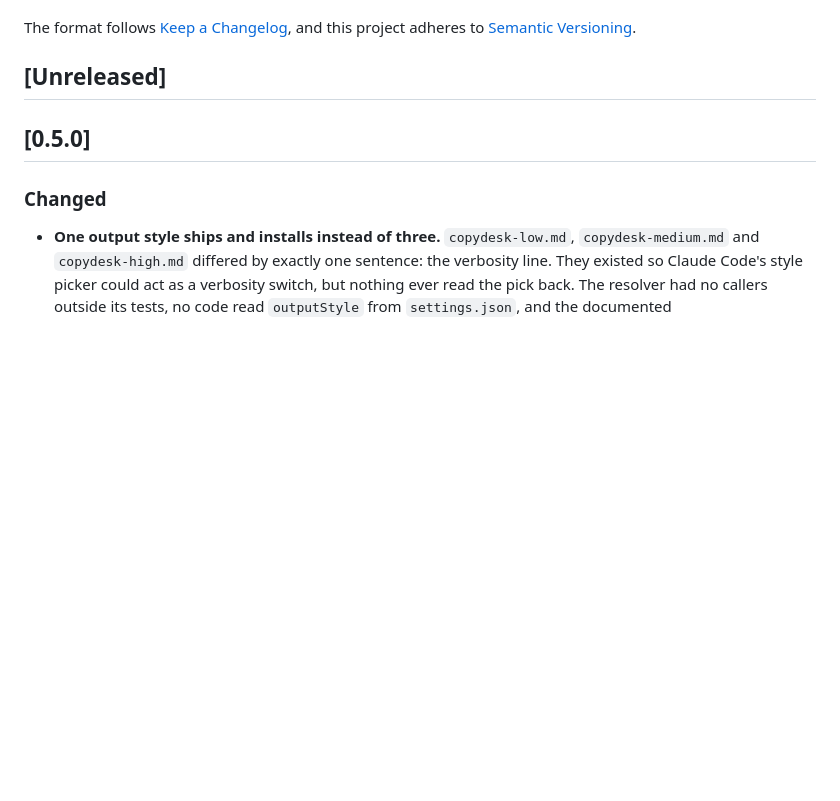
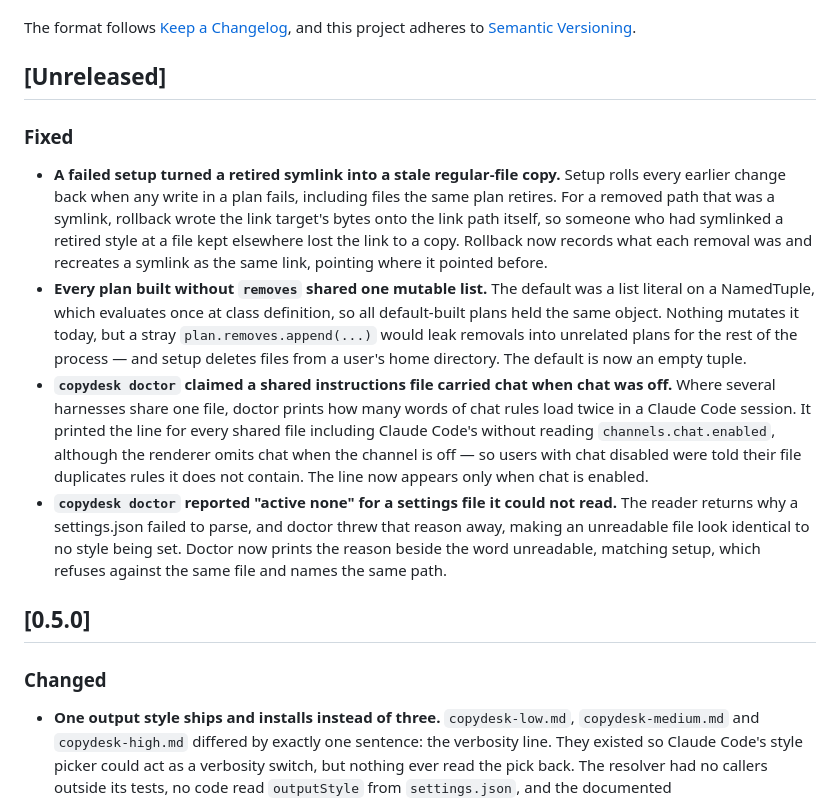
Before and after one commit to carlosboeing/copydesk, a Markdown page: CHANGELOG.md, the part around the change. Rendered like a GitHub page; blank space fills up the shorter version.

Commit message:
docs(changelog): record the four review leftovers under Unreleased

```diff
--- a/CHANGELOG.md
+++ b/CHANGELOG.md
@@ -5,6 +5,13 @@ All notable changes to this project are documented here.
 The format follows [Keep a Changelog](https://keepachangelog.com/en/1.1.0/), and this project adheres to [Semantic Versioning](https://semver.org/spec/v2.0.0.html).
 
 ## [Unreleased]
+
+### Fixed
+
+- **A failed setup turned a retired symlink into a stale regular-file copy.** Setup rolls every earlier change back when any write in a plan fails, including files the same plan retires. For a removed path that was a symlink, rollback wrote the link target's bytes onto the link path itself, so someone who had symlinked a retired style at a file kept elsewhere lost the link to a copy. Rollback now records what each removal was and recreates a symlink as the same link, pointing where it pointed before.
+- **Every plan built without `removes` shared one mutable list.** The default was a list literal on a NamedTuple, which evaluates once at class definition, so all default-built plans held the same object. Nothing mutates it today, but a stray `plan.removes.append(...)` would leak removals into unrelated plans for the rest of the process — and setup deletes files from a user's home directory. The default is now an empty tuple.
+- **`copydesk doctor` claimed a shared instructions file carried chat when chat was off.** Where several harnesses share one file, doctor prints how many words of chat rules load twice in a Claude Code session. It printed the line for every shared file including Claude Code's without reading `channels.chat.enabled`, although the renderer omits chat when the channel is off — so users with chat disabled were told their file duplicates rules it does not contain. The line now appears only when chat is enabled.
+- **`copydesk doctor` reported "active none" for a settings file it could not read.** The reader returns why a settings.json failed to parse, and doctor threw that reason away, making an unreadable file look identical to no style being set. Doctor now prints the reason beside the word unreadable, matching setup, which refuses against the same file and names the same path.
 
 ## [0.5.0]
 
```
